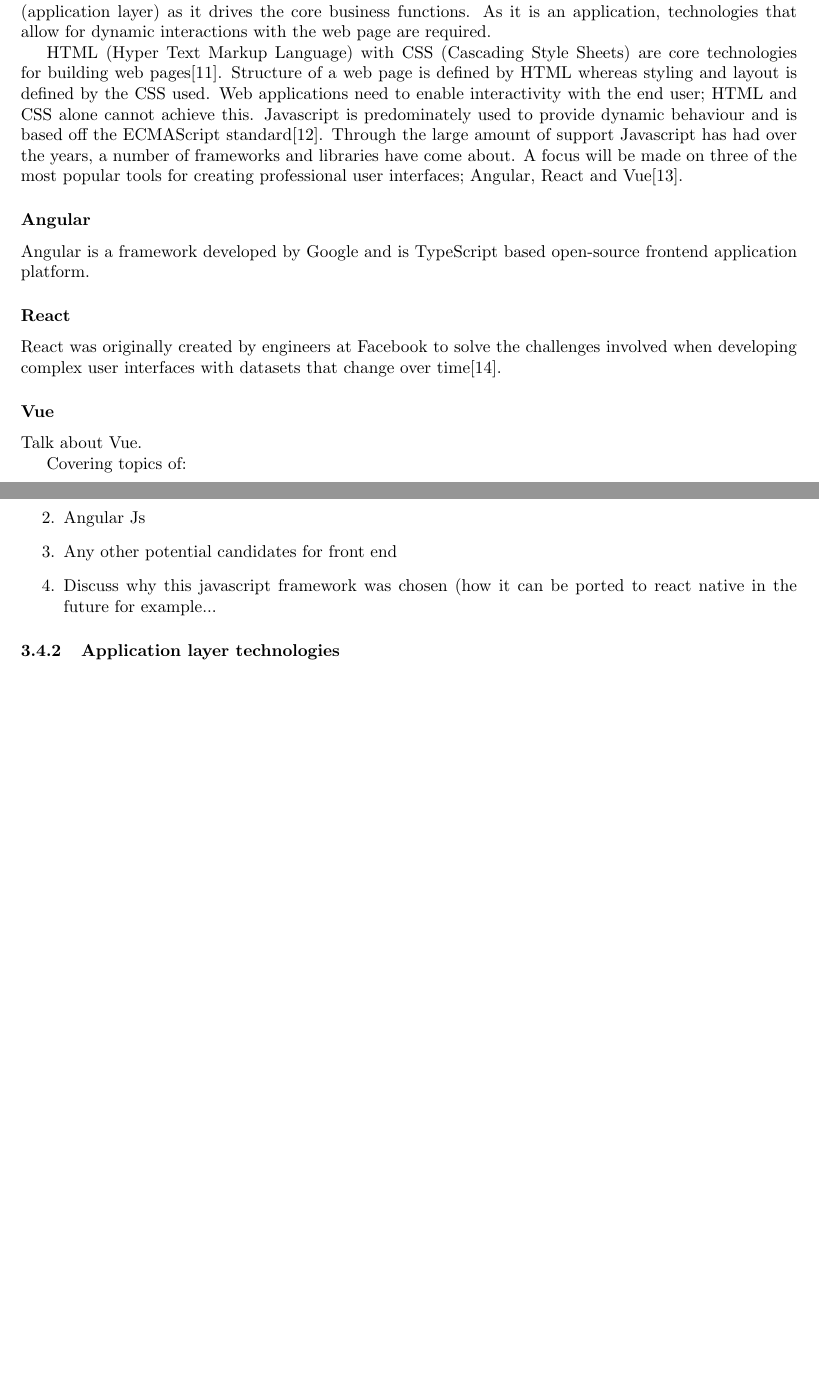
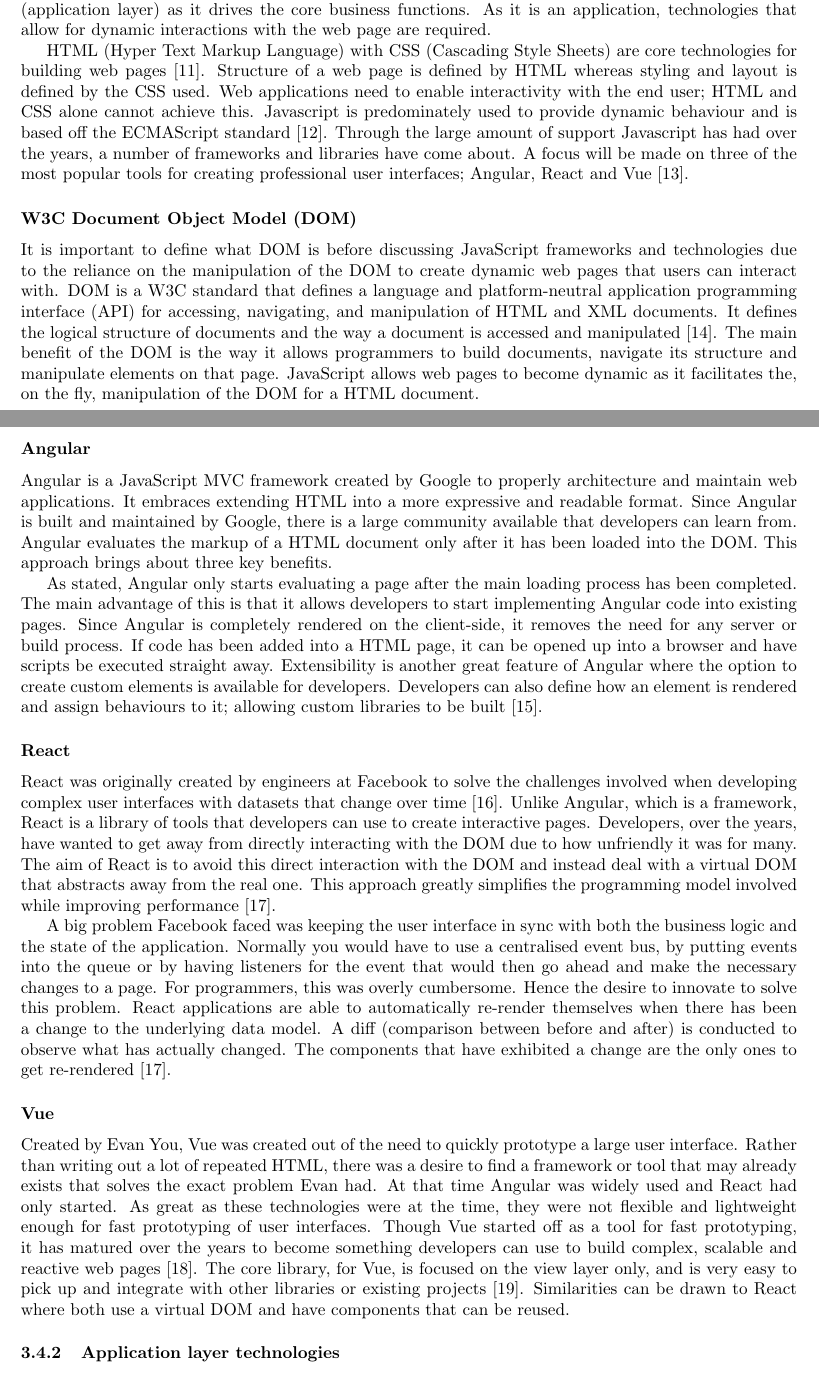
Before and after one commit to tarnjotsingh/wellbeing-project-report, a LaTeX document (main.tex, which reads bibliography/references.bib, sections/literatureReview.tex): two parts of pages 6 and 7 of 9, joined at a grey line, cut so that both start at the same text, the shorter picture padded with empty space. Compiled offline with pdfLaTeX.

Commit message:
Expanding on javascript technology subsubsections...

```diff
--- a/bibliography/references.bib
+++ b/bibliography/references.bib
@@ -148,0 +172,5 @@
+  title={Document object model (dom) level 1 specification},
+  author={Wood, Lauren and Le Hors, Arnaud and Apparao, Vidur and Byrne, Steve and Champion, Mike and Isaacs, Scott and Jacobs, Ian and Nicol, Gavin and Robie, Jonathan and Sutor, Robert and others},
+  journal={W3C recommendation},
+  volume={1},
+  year={1998}
@@ -148,0 +201,2 @@
+  year={2016}
+}
--- a/sections/literatureReview.tex
+++ b/sections/literatureReview.tex
@@ -80,28 +80,61 @@
 it drives the core business functions.
 As it is an application, technologies that allow for dynamic interactions with the web page are required.
 
-HTML (Hyper Text Markup Language) with CSS (Cascading Style Sheets) are core technologies for building web pages\cite{w3c_html_css}.
+HTML (Hyper Text Markup Language) with CSS (Cascading Style Sheets) are core technologies for building web pages \cite{w3c_html_css}.
 Structure of a web page is defined by HTML whereas styling and layout is defined by the CSS used.
 Web applications need to enable interactivity with the end user; HTML and CSS alone cannot achieve this.
-Javascript is predominately used to provide dynamic behaviour and is based off the ECMAScript standard\cite{stefanov2010javascript}.
+Javascript is predominately used to provide dynamic behaviour and is based off the ECMAScript standard \cite{stefanov2010javascript}.
 Through the large amount of support Javascript has had over the years, a number of frameworks and libraries have come about.
-A focus will be made on three of the most popular tools for creating professional user interfaces; Angular, React and Vue\cite{stateofjs_2018}.
+A focus will be made on three of the most popular tools for creating professional user interfaces; Angular, React and Vue \cite{stateofjs_2018}.
+
+\subsubsection*{W3C Document Object Model (DOM)}
+It is important to define what DOM is before discussing JavaScript frameworks and technologies due to the reliance on the manipulation of the DOM to
+create dynamic web pages that users can interact with.
+DOM is a W3C standard that defines a language and platform-neutral application programming interface (API) for accessing, navigating, and
+manipulation of HTML and XML documents.
+It defines the logical structure of documents and the way a document is accessed and manipulated \cite{wood1999programming}.
+The main benefit of the DOM is the way it allows programmers to build documents, navigate its structure and manipulate elements on that page.
+JavaScript allows web pages to become dynamic as it facilitates the, on the fly, manipulation of the DOM for a HTML document.
 
 \subsubsection*{Angular}
-Angular is a framework developed by Google and is TypeScript based open-source frontend application platform.
+Angular is a JavaScript MVC framework created by Google to properly architecture and maintain web applications.
+It embraces extending HTML into a more expressive and readable format.
+Since Angular is built and maintained by Google, there is a large community available that developers can learn from.
+Angular evaluates the markup of a HTML document only after it has been loaded into the DOM.
+This approach brings about three key benefits.
+
+As stated, Angular only starts evaluating a page after the main loading process has been completed.
+The main advantage of this is that it allows developers to start implementing Angular code into existing pages.
+Since Angular is completely rendered on the client-side, it removes the need for any server or build process.
+If code has been added into a HTML page, it can be opened up into a browser and have scripts be executed straight away.
+Extensibility is another great feature of Angular where the option to create custom elements is available for developers.
+Developers can also define how an element is rendered and assign behaviours to it; allowing custom libraries to be built \cite{jain2015angularjs}.
+
 \subsubsection*{React}
 React was originally created by engineers at Facebook to solve the challenges involved when developing complex user interfaces with datasets
-that change over time\cite{gackenheimer2015introduction}.
+that change over time \cite{gackenheimer2015introduction}.
+Unlike Angular, which is a framework, React is a library of tools that developers can use to create interactive pages.
+Developers, over the years, have wanted to get away from directly interacting with the DOM due to how unfriendly it was for many.
+The aim of React is to avoid this direct interaction with the DOM and instead deal with a virtual DOM that abstracts away from
+the real one. This approach greatly simplifies the programming model involved while improving performance \cite{staff2016react}.
+
+A big problem Facebook faced was keeping the user interface in sync with both the business logic and the state of the application.
+Normally you would have to use a centralised event bus, by putting events into the queue or by having listeners for the event that would then go
+ahead and make the necessary changes to a page.
+For programmers, this was overly cumbersome. Hence the desire to innovate to solve this problem.
+React applications are able to automatically re-render themselves when there has been a change to the underlying data model.
+A diff (comparison between before and after) is conducted to observe what has actually changed. The components that have exhibited a change are the
+only ones to get re-rendered \cite{staff2016react}.
+
 \subsubsection*{Vue}
-Talk about Vue.
+Created by Evan You, Vue was created out of the need to quickly prototype a large user interface.
+Rather than writing out a lot of repeated HTML, there was a desire to find a framework or tool that may already exists that solves the exact problem Evan had.
+At that time Angular was widely used and React had only started. As great as these technologies were at the time, they were not flexible and lightweight
+enough for fast prototyping of user interfaces. Though Vue started off as a tool for fast prototyping, it has matured over the
+years to become something developers can use to build complex, scalable and reactive web pages \cite{filipova2016learning}.
+The core library, for Vue, is focused on the view layer only, and is very easy to pick up and integrate with other libraries or existing projects \cite{koetsier2016evaluation}.
+Similarities can be drawn to React where both use a virtual DOM and have components that can be reused.
 
-Covering topics of:
-\begin{enumerate}
-    \item ReactJs for creating the front end
-    \item Angular Js
-    \item Any other potential candidates for front end
-    \item Discuss why this javascript framework was chosen (how it can be ported to react native in the future for example...
-\end{enumerate}
 
 \subsubsection{Application layer technologies}
 The application layer is where all business logic would occur and facilitates features of an application.
```
Also changed, not shown: bibliography/references.bib (47 more changed lines), sections/literatureReview.tex (10 more changed lines).
